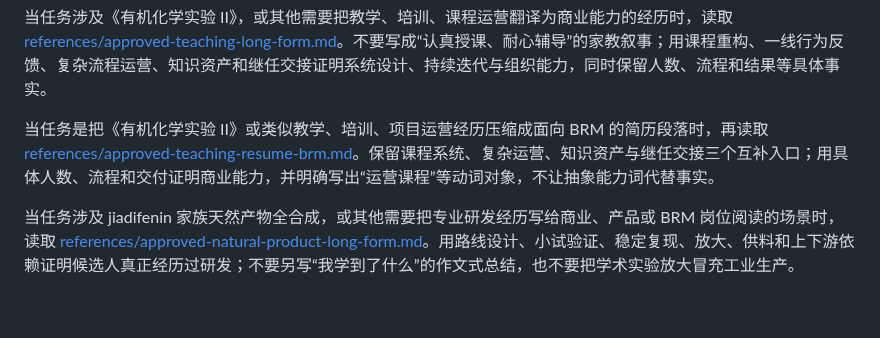
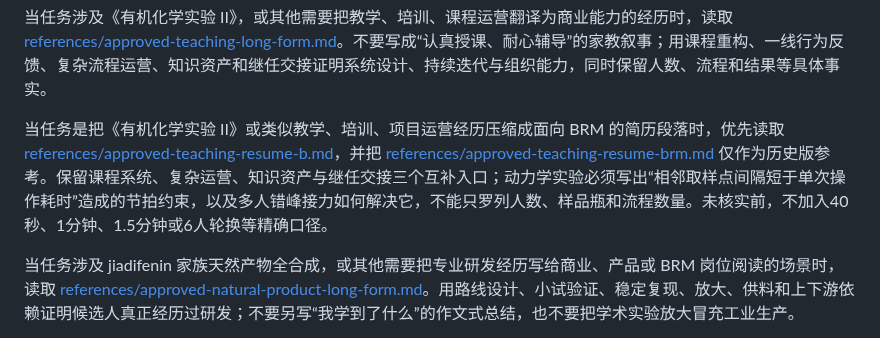
Before and after one commit to Zhangsfish/pre_training, a Markdown page: skills/zhang-shuo-experience-writing/SKILL.md, the part around the change. GitHub-like rendering; blank space fills up the shorter version.

Commit message:
Prefer approved teaching B version

```diff
--- a/skills/zhang-shuo-experience-writing/SKILL.md
+++ b/skills/zhang-shuo-experience-writing/SKILL.md
@@ -104,7 +104,7 @@ description: 用张朔偏好的叙事方式撰写或修改中文求职项目经
 
 当任务涉及《有机化学实验 II》，或其他需要把教学、培训、课程运营翻译为商业能力的经历时，读取 [references/approved-teaching-long-form.md](references/approved-teaching-long-form.md)。不要写成“认真授课、耐心辅导”的家教叙事；用课程重构、一线行为反馈、复杂流程运营、知识资产和继任交接证明系统设计、持续迭代与组织能力，同时保留人数、流程和结果等具体事实。
 
-当任务是把《有机化学实验 II》或类似教学、培训、项目运营经历压缩成面向 BRM 的简历段落时，再读取 [references/approved-teaching-resume-brm.md](references/approved-teaching-resume-brm.md)。保留课程系统、复杂运营、知识资产与继任交接三个互补入口；用具体人数、流程和交付证明商业能力，并明确写出“运营课程”等动词对象，不让抽象能力词代替事实。
+当任务是把《有机化学实验 II》或类似教学、培训、项目运营经历压缩成面向 BRM 的简历段落时，优先读取 [references/approved-teaching-resume-b.md](references/approved-teaching-resume-b.md)，并把 [references/approved-teaching-resume-brm.md](references/approved-teaching-resume-brm.md) 仅作为历史版参考。保留课程系统、复杂运营、知识资产与继任交接三个互补入口；动力学实验必须写出“相邻取样点间隔短于单次操作耗时”造成的节拍约束，以及多人错峰接力如何解决它，不能只罗列人数、样品瓶和流程数量。未核实前，不加入40秒、1分钟、1.5分钟或6人轮换等精确口径。
 
 当任务涉及 jiadifenin 家族天然产物全合成，或其他需要把专业研发经历写给商业、产品或 BRM 岗位阅读的场景时，读取 [references/approved-natural-product-long-form.md](references/approved-natural-product-long-form.md)。用路线设计、小试验证、稳定复现、放大、供料和上下游依赖证明候选人真正经历过研发；不要另写“我学到了什么”的作文式总结，也不要把学术实验放大冒充工业生产。
 
```
